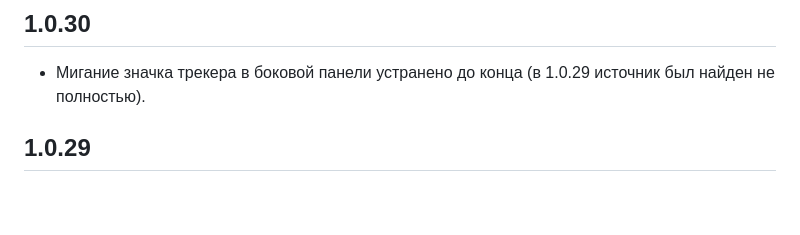
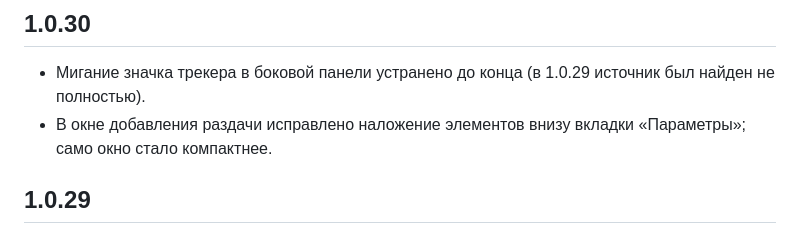
Before and after one commit to Ozzvin/Equinox, a Markdown page: CHANGELOG.md, the part around the change. Drawn GitHub-style; blank space fills up the shorter version.

Commit message:
Mention the add-window layout fix in v1.0.30's changelog
Co-Authored-By: Claude Sonnet 5 <noreply@anthropic.com>

```diff
--- a/CHANGELOG.md
+++ b/CHANGELOG.md
@@ -3,6 +3,7 @@
 ## 1.0.30
 
 - Мигание значка трекера в боковой панели устранено до конца (в 1.0.29 источник был найден не полностью).
+- В окне добавления раздачи исправлено наложение элементов внизу вкладки «Параметры»; само окно стало компактнее.
 
 ## 1.0.29
 
```
